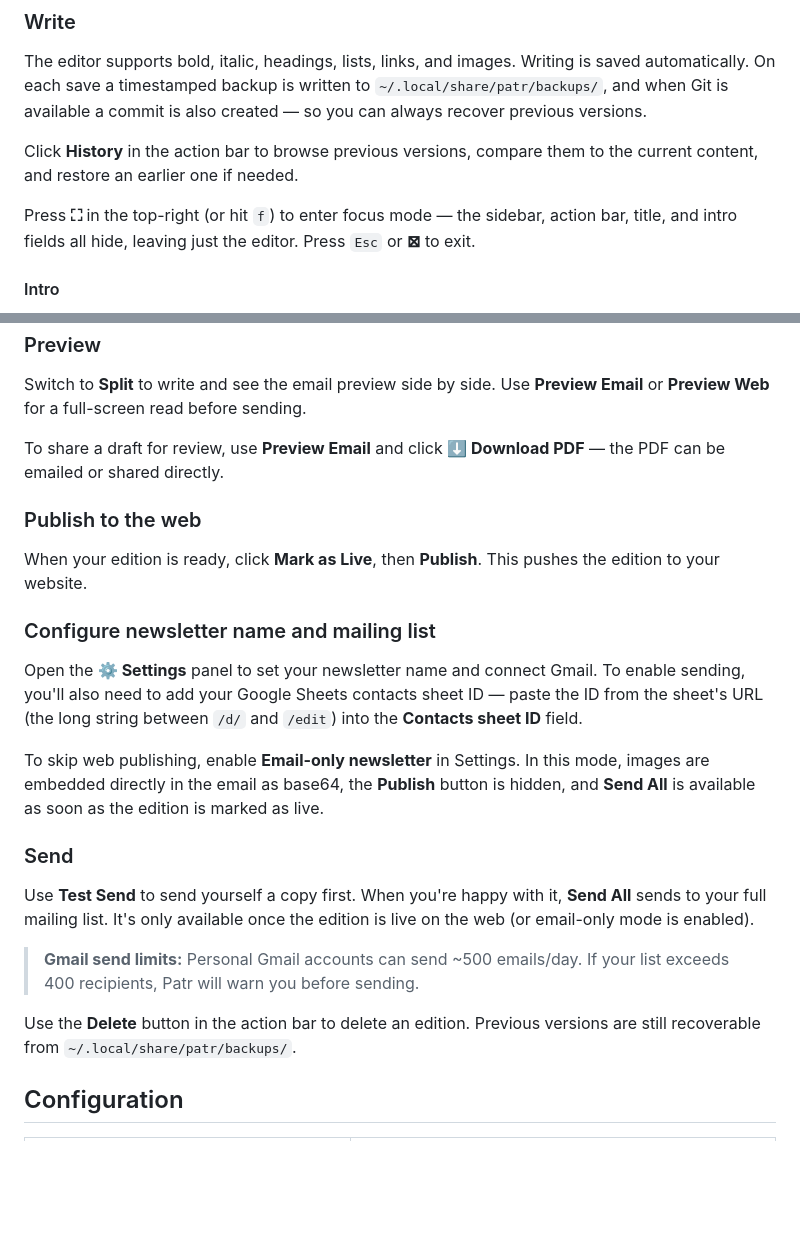
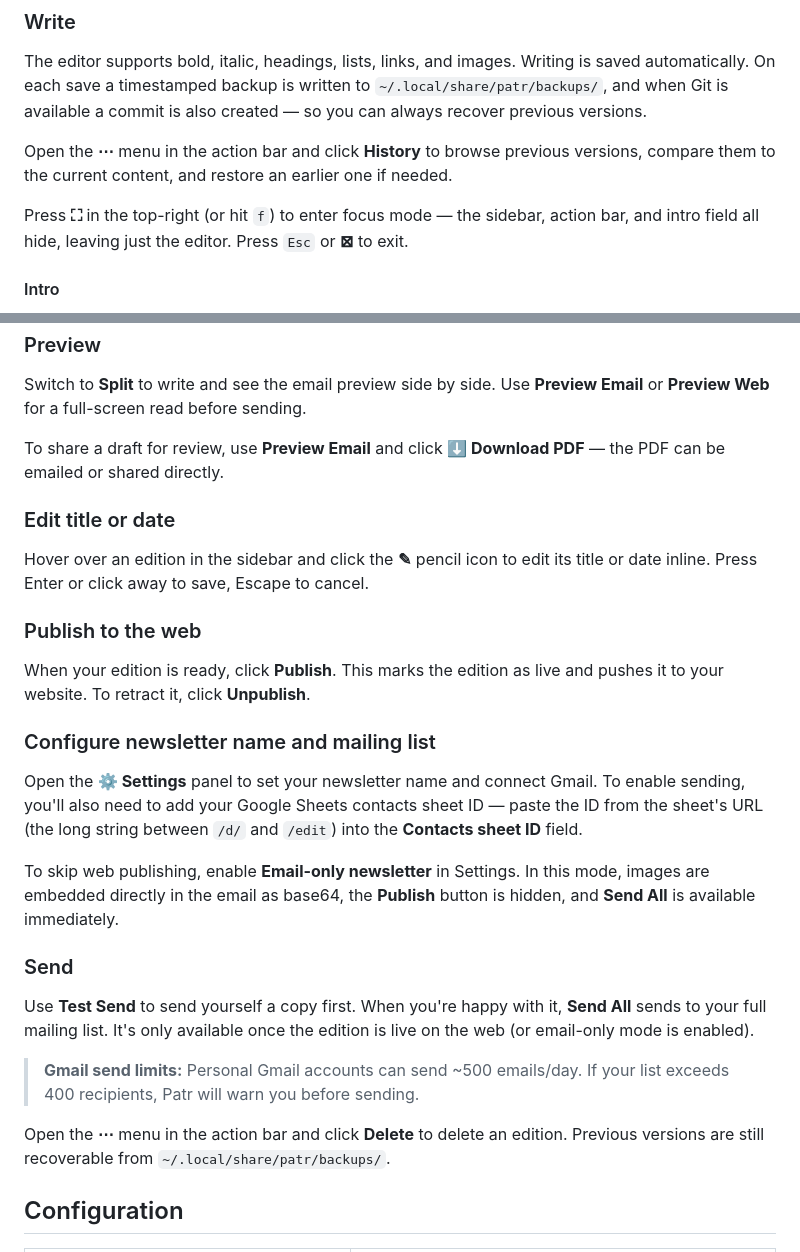
Before and after one commit to punchagan/patr, a Markdown page: README.md, 2 parts joined by grey strips. Drawn GitHub-style; blank space fills up the shorter version.

Commit message:
Update README for UI changes
- History and Delete now in ⋯ overflow menu
- New section for editing title/date via sidebar pencil
- Publish now does mark-live + push in one step; add Unpublish
- Email-only mode no longer requires marking as live before sending

Co-Authored-By: Claude Sonnet 4.6 <noreply@anthropic.com>

```diff
--- a/README.md
+++ b/README.md
@@ -104,9 +104,9 @@ Click **+** in the sidebar. Give it a title and you're ready to write.
 
 The editor supports bold, italic, headings, lists, links, and images. Writing is saved automatically. On each save a timestamped backup is written to `~/.local/share/patr/backups/`, and when Git is available a commit is also created — so you can always recover previous versions.
 
-Click **History** in the action bar to browse previous versions, compare them to the current content, and restore an earlier one if needed.
+Open the **⋯** menu in the action bar and click **History** to browse previous versions, compare them to the current content, and restore an earlier one if needed.
 
-Press **⛶** in the top-right (or hit `f`) to enter focus mode — the sidebar, action bar, title, and intro fields all hide, leaving just the editor. Press `Esc` or **⊠** to exit.
+Press **⛶** in the top-right (or hit `f`) to enter focus mode — the sidebar, action bar, and intro field all hide, leaving just the editor. Press `Esc` or **⊠** to exit.
 
 #### Intro
 
@@ -135,15 +135,19 @@ Switch to **Split** to write and see the email preview side by side. Use **Previ
 
 To share a draft for review, use **Preview Email** and click **⬇ Download PDF** — the PDF can be emailed or shared directly.
 
+### Edit title or date
+
+Hover over an edition in the sidebar and click the **✎** pencil icon to edit its title or date inline. Press Enter or click away to save, Escape to cancel.
+
 ### Publish to the web
 
-When your edition is ready, click **Mark as Live**, then **Publish**. This pushes the edition to your website.
+When your edition is ready, click **Publish**. This marks the edition as live and pushes it to your website. To retract it, click **Unpublish**.
 
 ### Configure newsletter name and mailing list
 
 Open the **⚙ Settings** panel to set your newsletter name and connect Gmail. To enable sending, you'll also need to add your Google Sheets contacts sheet ID — paste the ID from the sheet's URL (the long string between `/d/` and `/edit`) into the **Contacts sheet ID** field.
 
-To skip web publishing, enable **Email-only newsletter** in Settings. In this mode, images are embedded directly in the email as base64, the **Publish** button is hidden, and **Send All** is available as soon as the edition is marked as live.
+To skip web publishing, enable **Email-only newsletter** in Settings. In this mode, images are embedded directly in the email as base64, the **Publish** button is hidden, and **Send All** is available immediately.
 
 ### Send
 
@@ -151,7 +155,7 @@ Use **Test Send** to send yourself a copy first. When you're happy with it, **Se
 
 > **Gmail send limits:** Personal Gmail accounts can send ~500 emails/day. If your list exceeds 400 recipients, Patr will warn you before sending.
 
-Use the **Delete** button in the action bar to delete an edition. Previous versions are still recoverable from `~/.local/share/patr/backups/`.
+Open the **⋯** menu in the action bar and click **Delete** to delete an edition. Previous versions are still recoverable from `~/.local/share/patr/backups/`.
 
 <!-- help-end -->
 
```
